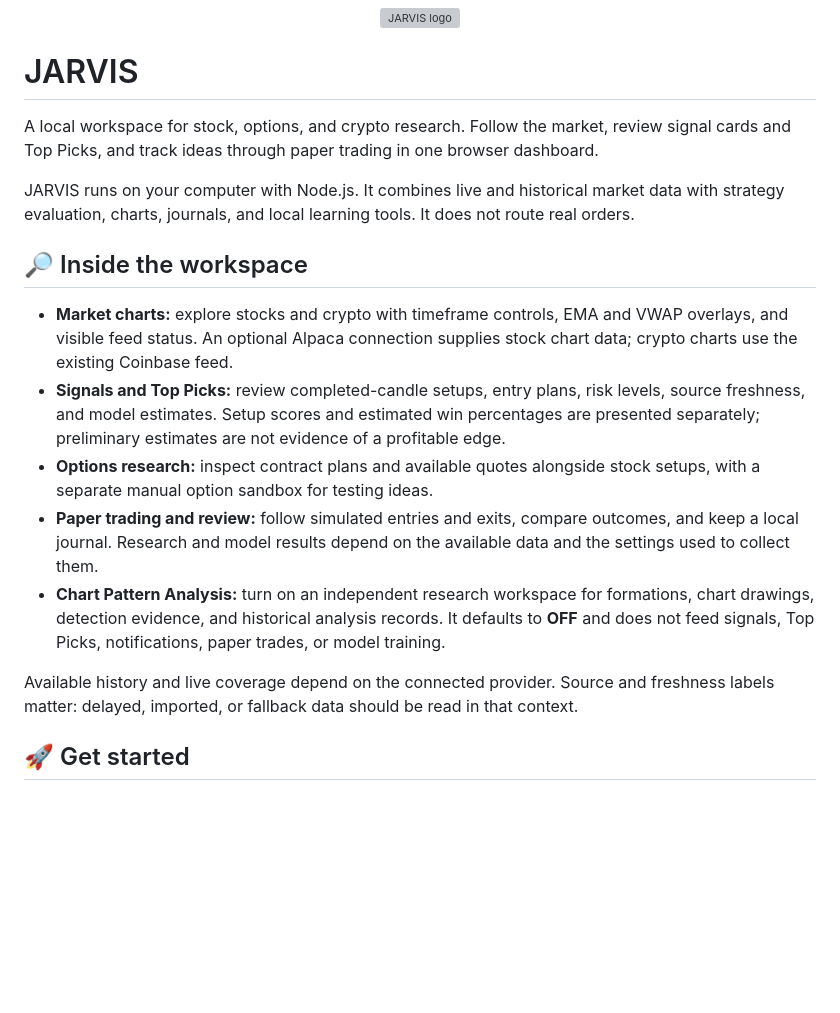
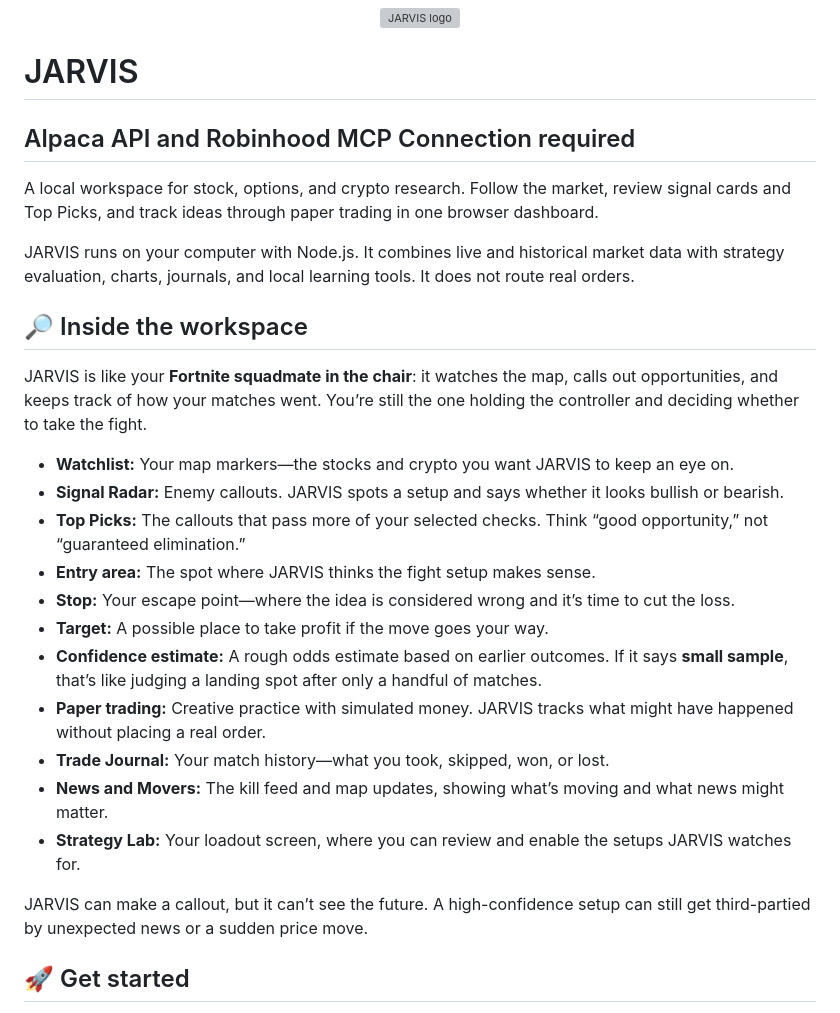
Before and after one commit to vamplights/JARVIS, a Markdown page: README.md, the part around the change. Drawn GitHub-style; blank space fills up the shorter version; grey boxes are pictures that could not be loaded.

```diff
--- a/README.md
+++ b/README.md
@@ -3,6 +3,8 @@
 </p>
 
 # JARVIS
+
+## Alpaca API and Robinhood MCP Connection required
 
 A local workspace for stock, options, and crypto research. Follow the market, review signal cards and Top Picks, and track ideas through paper trading in one browser dashboard.
 
@@ -10,13 +12,21 @@ JARVIS runs on your computer with Node.js. It combines live and historical marke
 
 ## 🔎 Inside the workspace
 
-- **Market charts:** explore stocks and crypto with timeframe controls, EMA and VWAP overlays, and visible feed status. An optional Alpaca connection supplies stock chart data; crypto charts use the existing Coinbase feed.
-- **Signals and Top Picks:** review completed-candle setups, entry plans, risk levels, source freshness, and model estimates. Setup scores and estimated win percentages are presented separately; preliminary estimates are not evidence of a profitable edge.
-- **Options research:** inspect contract plans and available quotes alongside stock setups, with a separate manual option sandbox for testing ideas.
-- **Paper trading and review:** follow simulated entries and exits, compare outcomes, and keep a local journal. Research and model results depend on the available data and the settings used to collect them.
-- **Chart Pattern Analysis:** turn on an independent research workspace for formations, chart drawings, detection evidence, and historical analysis records. It defaults to **OFF** and does not feed signals, Top Picks, notifications, paper trades, or model training.
+JARVIS is like your **Fortnite squadmate in the chair**: it watches the map, calls out opportunities, and keeps track of how your matches went. You’re still the one holding the controller and deciding whether to take the fight.
 
-Available history and live coverage depend on the connected provider. Source and freshness labels matter: delayed, imported, or fallback data should be read in that context.
+- **Watchlist:** Your map markers—the stocks and crypto you want JARVIS to keep an eye on.
+- **Signal Radar:** Enemy callouts. JARVIS spots a setup and says whether it looks bullish or bearish.
+- **Top Picks:** The callouts that pass more of your selected checks. Think “good opportunity,” not “guaranteed elimination.”
+- **Entry area:** The spot where JARVIS thinks the fight setup makes sense.
+- **Stop:** Your escape point—where the idea is considered wrong and it’s time to cut the loss.
+- **Target:** A possible place to take profit if the move goes your way.
+- **Confidence estimate:** A rough odds estimate based on earlier outcomes. If it says **small sample**, that’s like judging a landing spot after only a handful of matches.
+- **Paper trading:** Creative practice with simulated money. JARVIS tracks what might have happened without placing a real order.
+- **Trade Journal:** Your match history—what you took, skipped, won, or lost.
+- **News and Movers:** The kill feed and map updates, showing what’s moving and what news might matter.
+- **Strategy Lab:** Your loadout screen, where you can review and enable the setups JARVIS watches for.
+
+JARVIS can make a callout, but it can’t see the future. A high-confidence setup can still get third-partied by unexpected news or a sudden price move.
 
 ## 🚀 Get started
 
```
